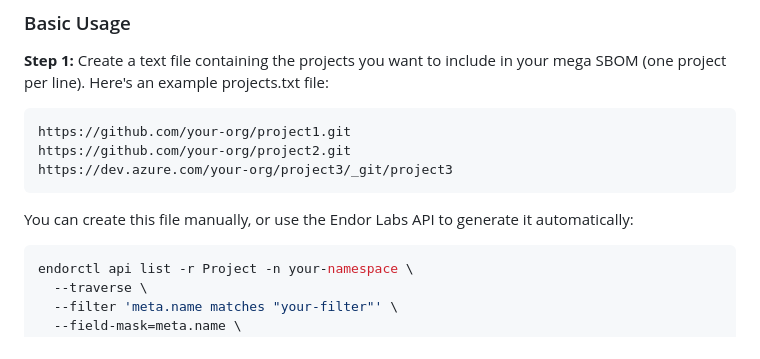
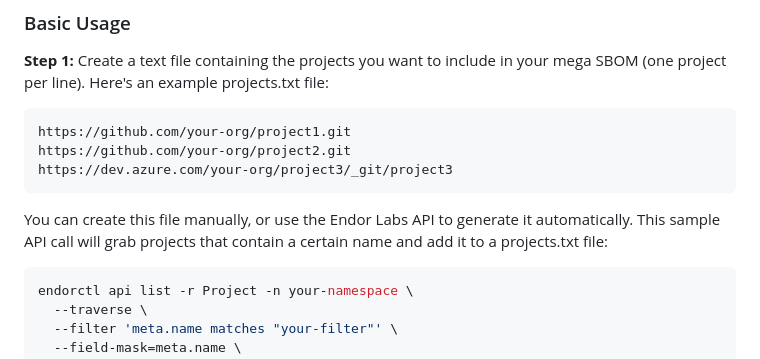
Before and after one commit to Endor-Solutions-Architecture/scripts, a Markdown page: export_mega_sbom/README.md, the part around the change. Drawn GitHub-style.

Commit message:
Add sample API call to README for Endor Labs
Updated README to include sample API call for Endor Labs.

````diff
--- a/export_mega_sbom/README.md
+++ b/export_mega_sbom/README.md
@@ -43,7 +43,7 @@ https://github.com/your-org/project2.git
 https://dev.azure.com/your-org/project3/_git/project3
 ```
 
-You can create this file manually, or use the Endor Labs API to generate it automatically:
+You can create this file manually, or use the Endor Labs API to generate it automatically. This sample API call will grab projects that contain a certain name and add it to a projects.txt file:
 
 ```bash
 endorctl api list -r Project -n your-namespace \
````
